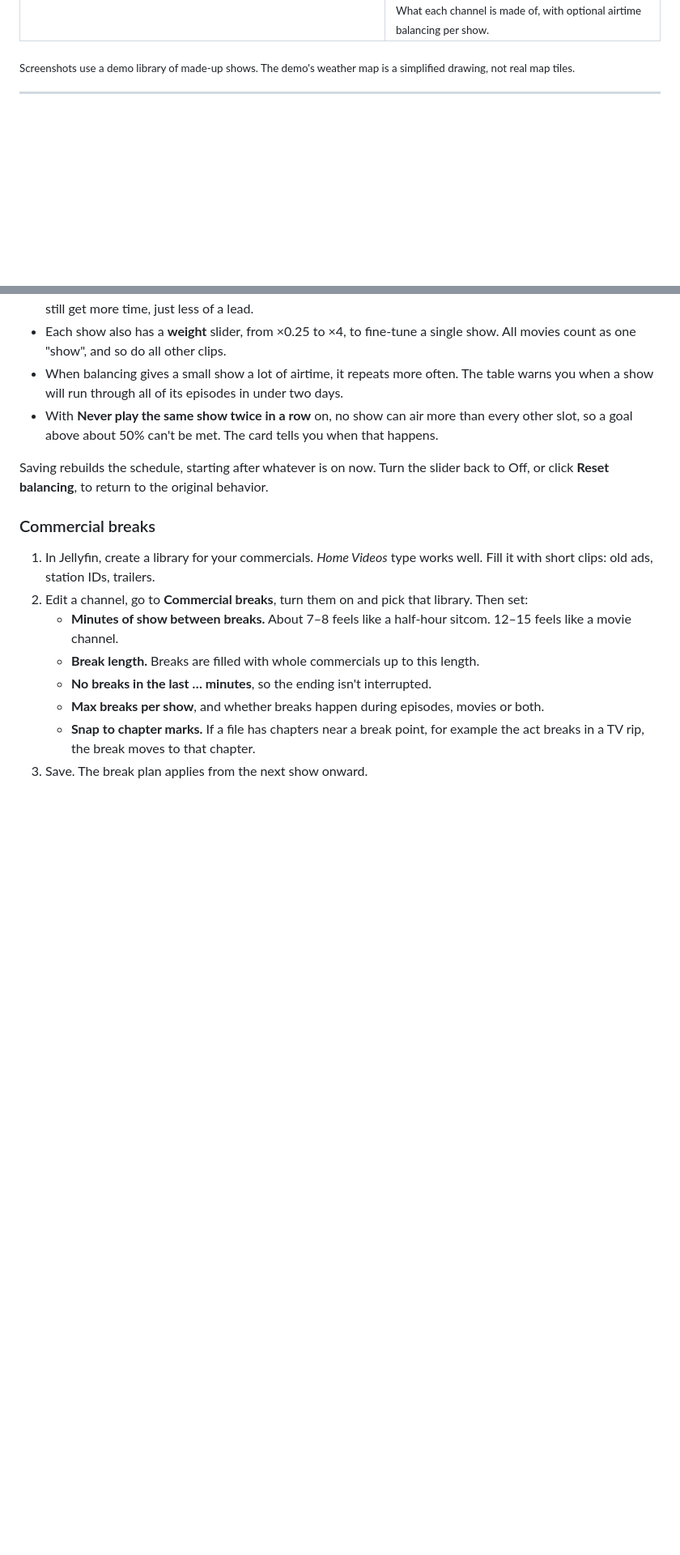
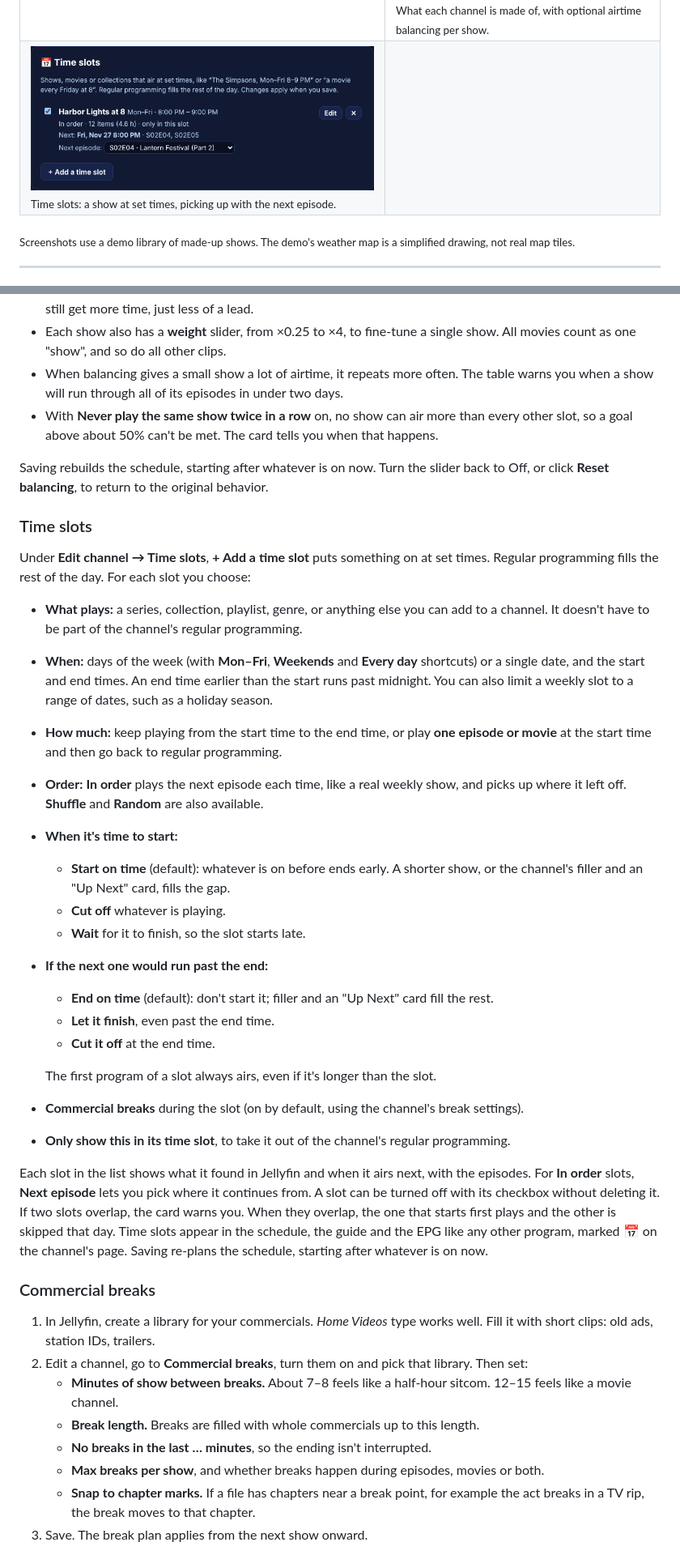
Before and after one commit to d3isui/barnes-tv, a Markdown page: README.md, 2 parts joined by grey strips. Shown at 81% size. Drawn GitHub-style; pictures changed too: docs/screenshots/admin-timeslots.png (added); blank space fills up the shorter version.

```diff
--- a/README.md
+++ b/README.md
@@ -39,6 +39,7 @@ that already comes with Jellyfin.
 | <img src="docs/screenshots/admin-channels.png" alt="Channel list"><br><sub>Every channel at a glance, with what's on now.</sub> | <img src="docs/screenshots/admin-channel.png" alt="Channel editor"><br><sub>Building a channel: sources, logo, clock, breaks and a live preview.</sub> |
 | <img src="docs/screenshots/admin-commercials.png" alt="Commercial compilation review"><br><sub>Long commercial compilations are split into separate ads automatically.</sub> | <img src="docs/screenshots/admin-bumpers.png" alt="Bumper library"><br><sub>60+ built-in bumpers, including ones that quote the weather.</sub> |
 | <img src="docs/screenshots/admin-branding.png" alt="Branding"><br><sub>Rebrand everything with your own station name and logos.</sub> | <img src="docs/screenshots/admin-balance.png" alt="Channel pool breakdown"><br><sub>What each channel is made of, with optional airtime balancing per show.</sub> |
+| <img src="docs/screenshots/admin-timeslots.png" alt="Time slots"><br><sub>Time slots: a show at set times, picking up with the next episode.</sub> | |
 
 <sub>Screenshots use a demo library of made-up shows. The demo's weather map is a simplified drawing, not real map tiles.</sub>
 
@@ -195,6 +198,40 @@ the chart shows.
 
 Saving rebuilds the schedule, starting after whatever is on now. Turn the slider back to Off, or click **Reset balancing**, to
 return to the original behavior.
+
+### Time slots
+
+Under **Edit channel → Time slots**, **+ Add a time slot** puts something on at set times. Regular programming fills
+the rest of the day. For each slot you choose:
+
+- **What plays:** a series, collection, playlist, genre, or anything else you can add to a channel. It doesn't have to
+  be part of the channel's regular programming.
+- **When:** days of the week (with **Mon–Fri**, **Weekends** and **Every day** shortcuts) or a single date, and the start
+  and end times. An end time earlier than the start runs past midnight. You can also limit a weekly slot to a range of
+  dates, such as a holiday season.
+- **How much:** keep playing from the start time to the end time, or play **one episode or movie** at the start time
+  and then go back to regular programming.
+- **Order:** **In order** plays the next episode each time, like a real weekly show, and picks up where it left off.
+  **Shuffle** and **Random** are also available.
+- **When it's time to start:**
+  - **Start on time** (default): whatever is on before ends early. A shorter show, or the channel's filler and an "Up
+    Next" card, fills the gap.
+  - **Cut off** whatever is playing.
+  - **Wait** for it to finish, so the slot starts late.
+- **If the next one would run past the end:**
+  - **End on time** (default): don't start it; filler and an "Up Next" card fill the rest.
+  - **Let it finish**, even past the end time.
+  - **Cut it off** at the end time.
+
+  The first program of a slot always airs, even if it's longer than the slot.
+- **Commercial breaks** during the slot (on by default, using the channel's break settings).
+- **Only show this in its time slot**, to take it out of the channel's regular programming.
+
+Each slot in the list shows what it found in Jellyfin and when it airs next, with the episodes. For **In order** slots,
+**Next episode** lets you pick where it continues from. A slot can be turned off with its checkbox without deleting it.
+If two slots overlap, the card warns you. When they overlap, the one that starts first plays and the other is skipped
+that day. Time slots appear in the schedule, the guide and the EPG like any other program, marked 📅 on the channel's
+page. Saving re-plans the schedule, starting after whatever is on now.
 
 ### Commercial breaks
 
```
Also changed, not shown: other parts of README.md (+2 -0 lines), 7 other files.
